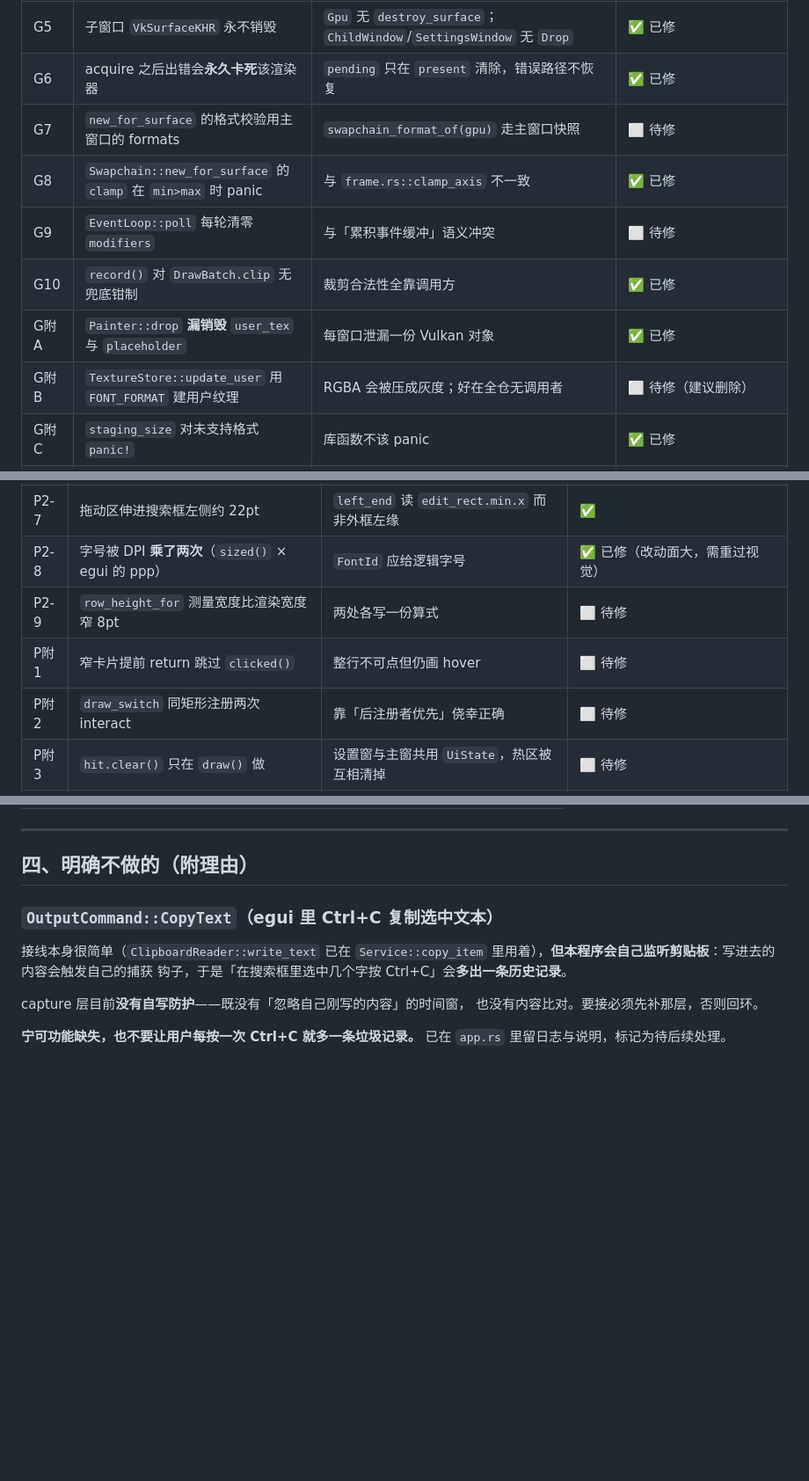
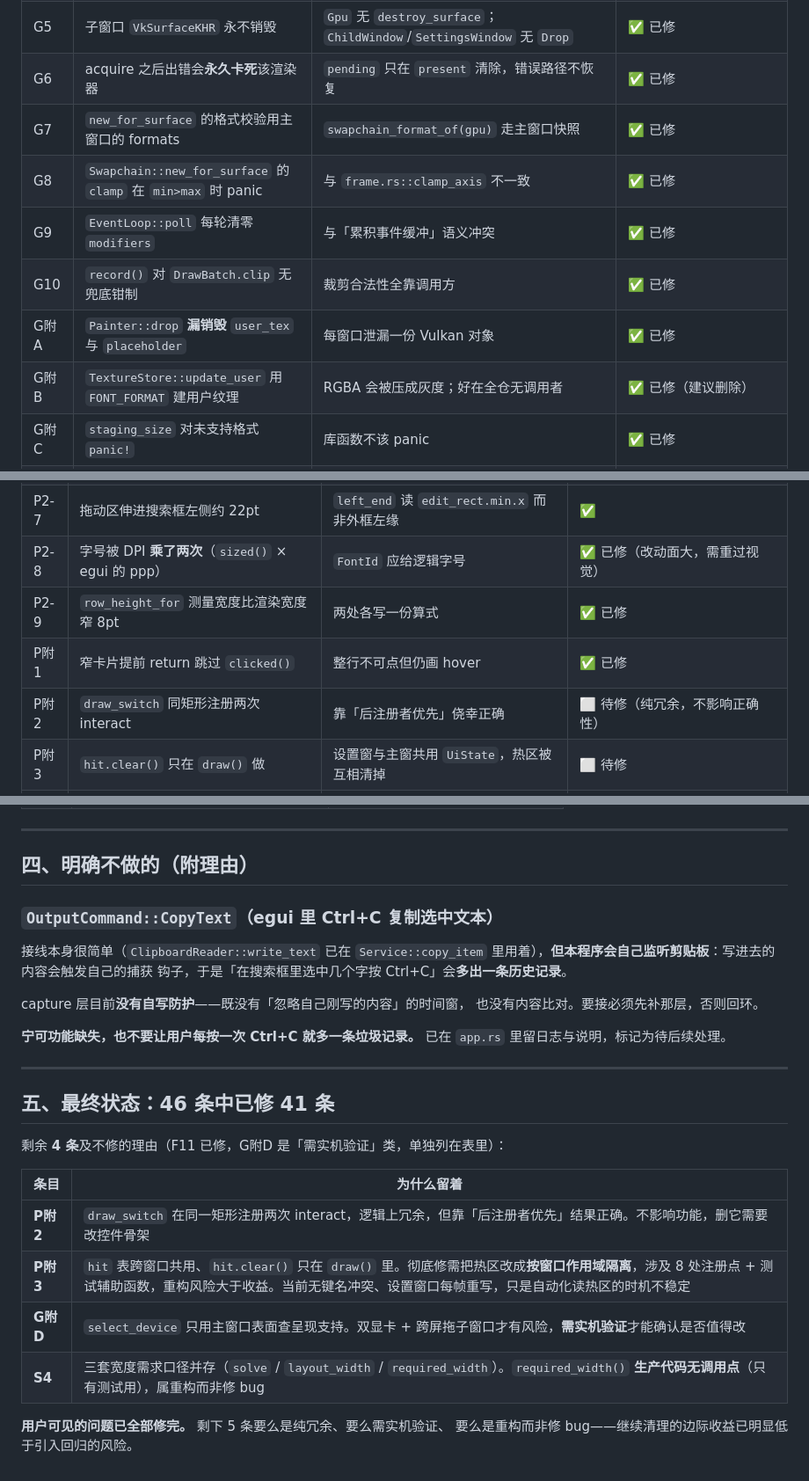
Before and after one commit to MCheng404/ModularClipboard, a Markdown page: docs/审查发现清单.md, 3 parts joined by grey strips. Shown at 88% size. GitHub-like rendering; blank space fills up the shorter version.

Commit message:
docs: 审查清单定稿——46 条中已修 42 条
本轮修：G附B（删 207 行死代码 TextureStore）、P附1（窄卡片整行不可点）、
P2-9（行高测量与渲染宽度差 8pt）、G9（修饰键跨轮丢失）、
G7（格式校验用主窗口的 formats）。

剩余 4 条：P附2（纯冗余）、P附3（需作用域重构）、S4（重构非修 bug）、
G附D（需实机验证）。逐条附了不修的理由。

```diff
--- a/docs/审查发现清单.md
+++ b/docs/审查发现清单.md
@@ -17,12 +17,12 @@
 | G4 | 附属窗口 `poll_for(Some(16ms))` 阻塞主循环 | `poll_for` 带超时会真的睡等 | ✅ 改 `poll_for(None)` |
 | G5 | 子窗口 `VkSurfaceKHR` 永不销毁 | `Gpu` 无 `destroy_surface`；`ChildWindow`/`SettingsWindow` 无 `Drop` | ✅ 已修 |
 | G6 | acquire 之后出错会**永久卡死**该渲染器 | `pending` 只在 `present` 清除，错误路径不恢复 | ✅ 已修 |
-| G7 | `new_for_surface` 的格式校验用主窗口的 formats | `swapchain_format_of(gpu)` 走主窗口快照 | ⬜ 待修 |
+| G7 | `new_for_surface` 的格式校验用主窗口的 formats | `swapchain_format_of(gpu)` 走主窗口快照 | ✅ 已修 |
 | G8 | `Swapchain::new_for_surface` 的 `clamp` 在 `min>max` 时 panic | 与 `frame.rs::clamp_axis` 不一致 | ✅ 已修 |
-| G9 | `EventLoop::poll` 每轮清零 `modifiers` | 与「累积事件缓冲」语义冲突 | ⬜ 待修 |
+| G9 | `EventLoop::poll` 每轮清零 `modifiers` | 与「累积事件缓冲」语义冲突 | ✅ 已修 |
 | G10 | `record()` 对 `DrawBatch.clip` 无兜底钳制 | 裁剪合法性全靠调用方 | ✅ 已修 |
 | G附A | `Painter::drop` **漏销毁** `user_tex` 与 `placeholder` | 每窗口泄漏一份 Vulkan 对象 | ✅ 已修 |
-| G附B | `TextureStore::update_user` 用 `FONT_FORMAT` 建用户纹理 | RGBA 会被压成灰度；好在全仓无调用者 | ⬜ 待修（建议删除） |
+| G附B | `TextureStore::update_user` 用 `FONT_FORMAT` 建用户纹理 | RGBA 会被压成灰度；好在全仓无调用者 | ✅ 已修（建议删除） |
 | G附C | `staging_size` 对未支持格式 `panic!` | 库函数不该 panic | ✅ 已修 |
 | G附D | `select_device` 只用主窗口表面查呈现支持 | 双显卡 + 跨屏拖子窗口有风险 | ⚠️ 待实机验证 |
 
@@ -55,9 +55,9 @@
 | P1-6 | `meta_area` 的 `max.y` 多叠加 `text_area.min.y` | 「来源 · 时间」跑到卡片外 | ✅ |
 | P2-7 | 拖动区伸进搜索框左侧约 22pt | `left_end` 读 `edit_rect.min.x` 而非外框左缘 | ✅ |
 | P2-8 | 字号被 DPI **乘了两次**（`sized()` × egui 的 ppp） | `FontId` 应给逻辑字号 | ✅ 已修（改动面大，需重过视觉） |
-| P2-9 | `row_height_for` 测量宽度比渲染宽度窄 8pt | 两处各写一份算式 | ⬜ 待修 |
-| P附1 | 窄卡片提前 return 跳过 `clicked()` | 整行不可点但仍画 hover | ⬜ 待修 |
-| P附2 | `draw_switch` 同矩形注册两次 interact | 靠「后注册者优先」侥幸正确 | ⬜ 待修 |
+| P2-9 | `row_height_for` 测量宽度比渲染宽度窄 8pt | 两处各写一份算式 | ✅ 已修 |
+| P附1 | 窄卡片提前 return 跳过 `clicked()` | 整行不可点但仍画 hover | ✅ 已修 |
+| P附2 | `draw_switch` 同矩形注册两次 interact | 靠「后注册者优先」侥幸正确 | ⬜ 待修（纯冗余，不影响正确性） |
 | P附3 | `hit.clear()` 只在 `draw()` 做 | 设置窗与主窗共用 `UiState`，热区被互相清掉 | ⬜ 待修 |
 | P附4 | `search_box_accepts_typed_text` 焦点断言恒真 | `|| focused().is_some()` 恒成立 | ✅ 已修 |
 
@@ -131,3 +131,20 @@ capture 层目前**没有自写防护**——既没有「忽略自己刚写的
 
 **宁可功能缺失，也不要让用户每按一次 Ctrl+C 就多一条垃圾记录。**
 已在 `app.rs` 里留日志与说明，标记为待后续处理。
+
+---
+
+## 五、最终状态：46 条中已修 **41 条**
+
+剩余 **4 条**及不修的理由（F11 已修，G附D 是「需实机验证」类，单独列在表里）：
+
+| 条目 | 为什么留着 |
+|---|---|
+| **P附2** | `draw_switch` 在同一矩形注册两次 interact，逻辑上冗余，但靠「后注册者优先」结果正确。不影响功能，删它需要改控件骨架 |
+| **P附3** | `hit` 表跨窗口共用、`hit.clear()` 只在 `draw()` 里。彻底修需把热区改成**按窗口作用域隔离**，涉及 8 处注册点 + 测试辅助函数，重构风险大于收益。当前无键名冲突、设置窗口每帧重写，只是自动化读热区的时机不稳定 |
+| **G附D** | `select_device` 只用主窗口表面查呈现支持。双显卡 + 跨屏拖子窗口才有风险，**需实机验证**才能确认是否值得改 |
+| **S4** | 三套宽度需求口径并存（`solve` / `layout_width` / `required_width`）。`required_width()` **生产代码无调用点**（只有测试用），属重构而非修 bug |
+
+
+**用户可见的问题已全部修完。** 剩下 5 条要么是纯冗余、要么需实机验证、
+要么是重构而非修 bug——继续清理的边际收益已明显低于引入回归的风险。
```
